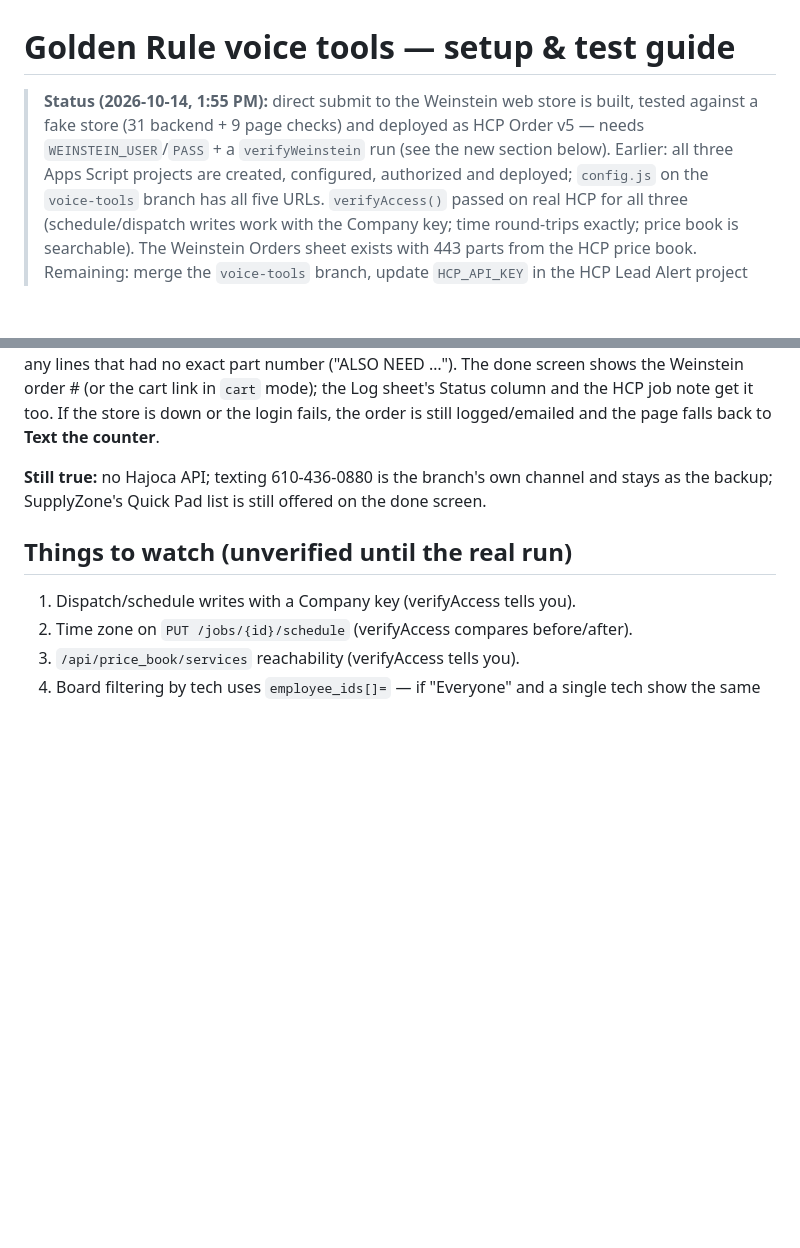
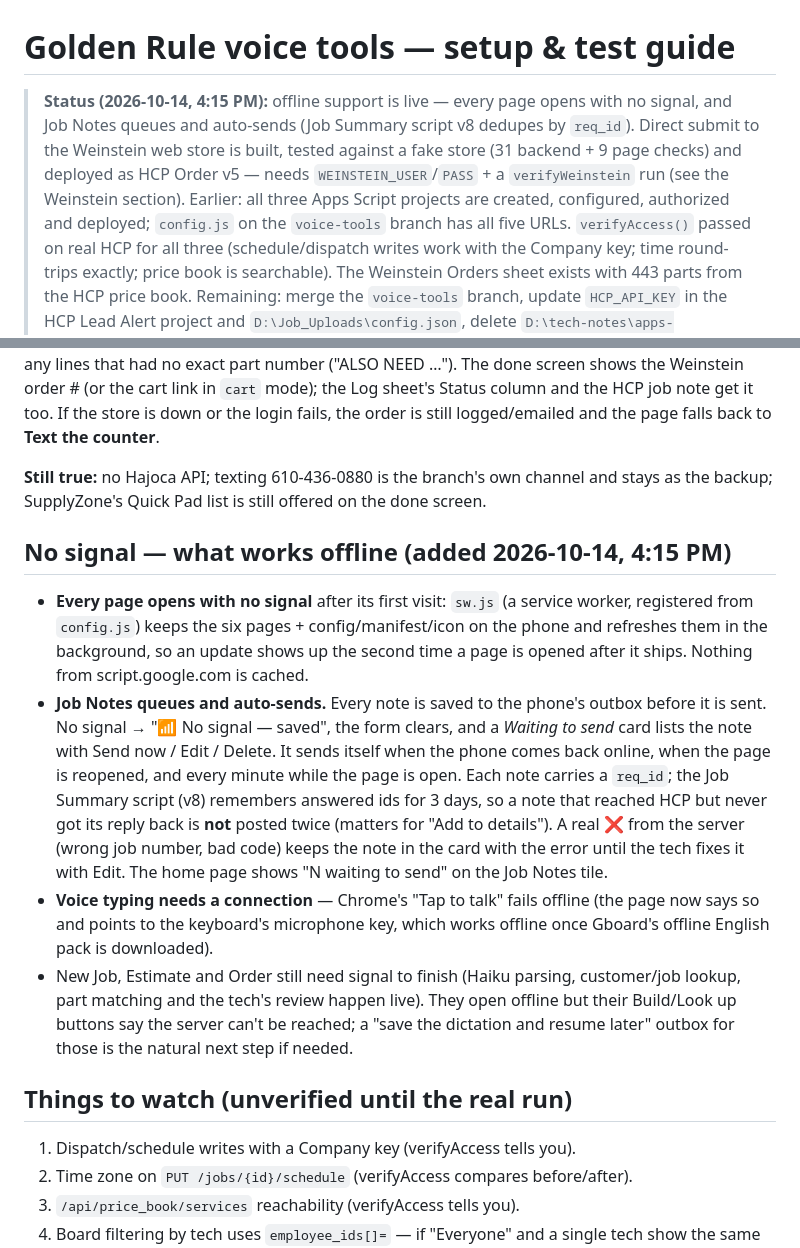
Before and after one commit to GoldenRulePlumbing1331/tech-notes, a Markdown page: apps-script/VOICE_TOOLS_SETUP.md, 2 parts joined by grey strips. Drawn GitHub-style; blank space fills up the shorter version.

Commit message:
setup guide: offline section
Co-Authored-By: Claude Fable 5.1 <noreply@anthropic.com>
Claude-Session: https://claude.ai/code/session_01KBLCWY5V2duZHMKzLEXBJQ

```diff
--- a/apps-script/VOICE_TOOLS_SETUP.md
+++ b/apps-script/VOICE_TOOLS_SETUP.md
@@ -1,8 +1,9 @@
 # Golden Rule voice tools — setup & test guide
 
-> **Status (2026-10-14, 1:55 PM):** direct submit to the Weinstein web store is built, tested against a fake
-> store (31 backend + 9 page checks) and deployed as HCP Order v5 — needs `WEINSTEIN_USER`/`PASS` + a
-> `verifyWeinstein` run (see the new section below). Earlier: all three Apps Script projects are created, configured, authorized and
+> **Status (2026-10-14, 4:15 PM):** offline support is live — every page opens with no signal, and Job Notes
+> queues and auto-sends (Job Summary script v8 dedupes by `req_id`). Direct submit to the Weinstein web store
+> is built, tested against a fake store (31 backend + 9 page checks) and deployed as HCP Order v5 — needs
+> `WEINSTEIN_USER`/`PASS` + a `verifyWeinstein` run (see the Weinstein section). Earlier: all three Apps Script projects are created, configured, authorized and
 > deployed; `config.js` on the `voice-tools` branch has all five URLs. `verifyAccess()` passed on real HCP for
 > all three (schedule/dispatch writes work with the Company key; time round-trips exactly; price book is
 > searchable). The Weinstein Orders sheet exists with 443 parts from the HCP price book. Remaining: merge the
@@ -178,6 +179,25 @@ logged/emailed and the page falls back to **Text the counter**.
 **Still true:** no Hajoca API; texting 610-436-0880 is the branch's own channel and stays as the backup;
 SupplyZone's Quick Pad list is still offered on the done screen.
 
+## No signal — what works offline (added 2026-10-14, 4:15 PM)
+
+- **Every page opens with no signal** after its first visit: `sw.js` (a service worker, registered from
+  `config.js`) keeps the six pages + config/manifest/icon on the phone and refreshes them in the background,
+  so an update shows up the second time a page is opened after it ships. Nothing from script.google.com is cached.
+- **Job Notes queues and auto-sends.** Every note is saved to the phone's outbox before it is sent. No
+  signal → "📶 No signal — saved", the form clears, and a *Waiting to send* card lists the note with
+  Send now / Edit / Delete. It sends itself when the phone comes back online, when the page is reopened, and
+  every minute while the page is open. Each note carries a `req_id`; the Job Summary script (v8) remembers
+  answered ids for 3 days, so a note that reached HCP but never got its reply back is **not** posted twice
+  (matters for "Add to details"). A real ❌ from the server (wrong job number, bad code) keeps the note in
+  the card with the error until the tech fixes it with Edit. The home page shows "N waiting to send" on the
+  Job Notes tile.
+- **Voice typing needs a connection** — Chrome's "Tap to talk" fails offline (the page now says so and points
+  to the keyboard's microphone key, which works offline once Gboard's offline English pack is downloaded).
+- New Job, Estimate and Order still need signal to finish (Haiku parsing, customer/job lookup, part matching
+  and the tech's review happen live). They open offline but their Build/Look up buttons say the server can't
+  be reached; a "save the dictation and resume later" outbox for those is the natural next step if needed.
+
 ## Things to watch (unverified until the real run)
 
 1. Dispatch/schedule writes with a Company key (verifyAccess tells you).
```
